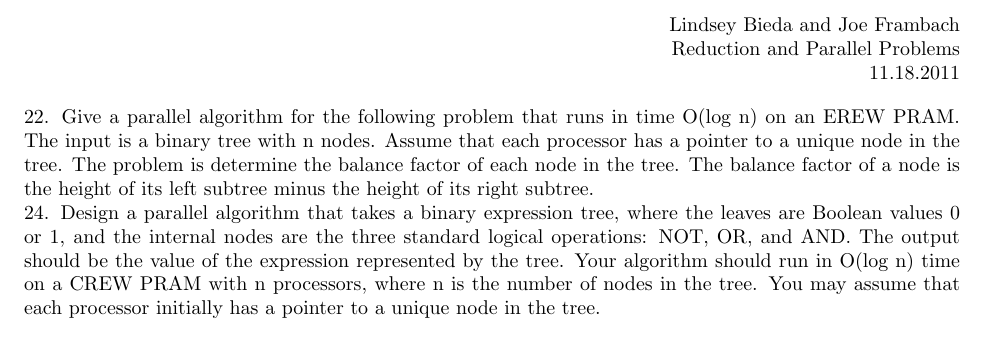
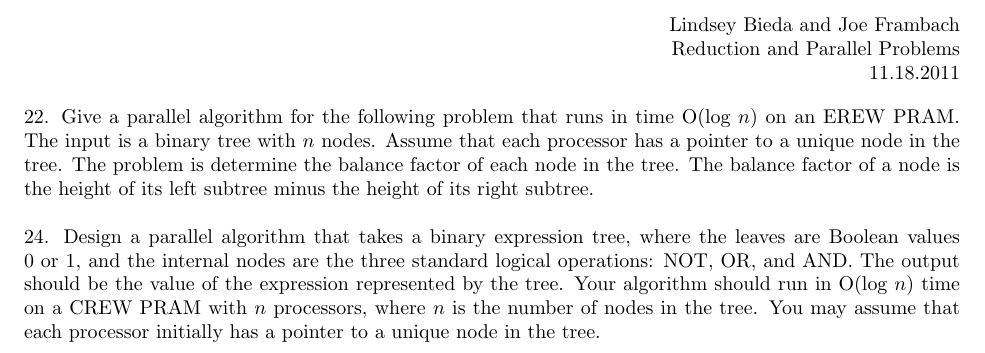
Before and after one commit to melvingm101/CS1510, a LaTeX problem sheet (hw32.tex): part of the page, cut so that both start at the same text. Compiled offline with pdfLaTeX.

Commit message:
LAST MOTHERFUCKIN HOMEWORK

```diff
--- a/future_assignments/hw32.tex
+++ b/hw32.tex
@@ -19,15 +19,16 @@
 	\end{flushright}
 
 
-22. Give a parallel algorithm for the following problem that runs in time O(log n) on an EREW PRAM.
-The input is a binary tree with n nodes. Assume that each processor has a pointer to a unique node
+22. Give a parallel algorithm for the following problem that runs in time O(log $n$) on an EREW PRAM.
+The input is a binary tree with $n$ nodes. Assume that each processor has a pointer to a unique node
 in the tree. The problem is determine the balance factor of each node in the tree. The balance factor
 of a node is the height of its left subtree minus the height of its right subtree.
-
+\\
+\\
 24. Design a parallel algorithm that takes a binary expression tree, where the leaves are Boolean values
 0 or 1, and the internal nodes are the three standard logical operations: NOT, OR, and AND. The
 output should be the value of the expression represented by the tree. Your algorithm should run in
-O(log n) time on a CREW PRAM with n processors, where n is the number of nodes in the tree. You
+O(log $n$) time on a CREW PRAM with $n$ processors, where $n$ is the number of nodes in the tree. You
 may assume that each processor initially has a pointer to a unique node in the tree.
 
 
```
Also changed, not shown: hw31.pdf (deleted), hw32.pdf (added), old_assignments/hw31.pdf (added), old_assignments/hw31.tex (renamed from hw31.tex).
